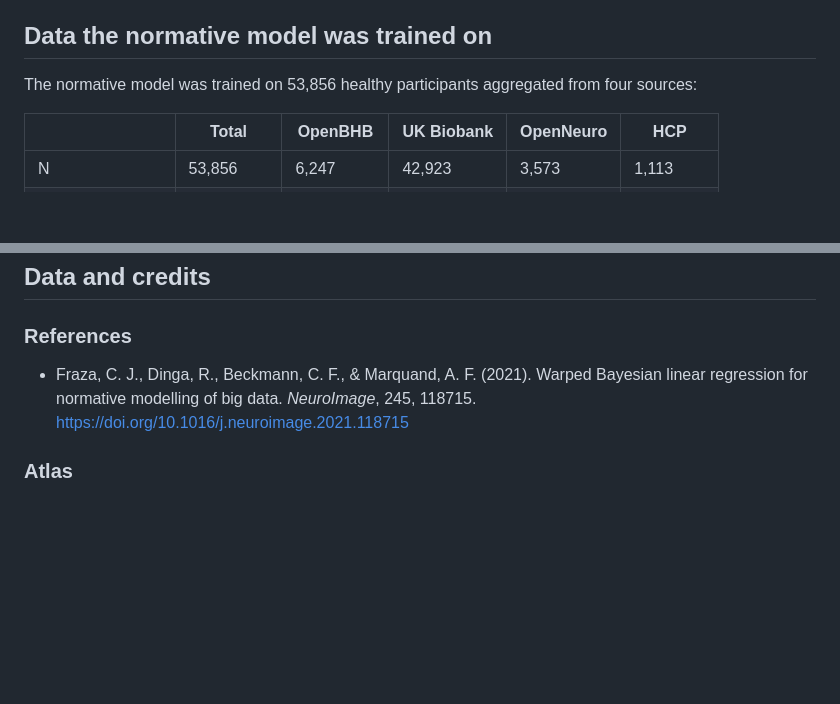
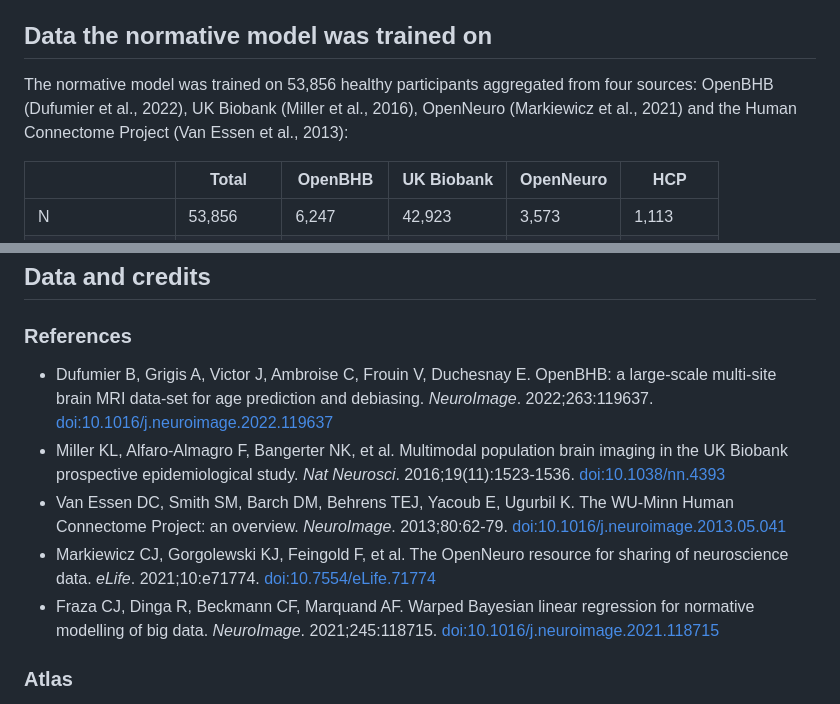
Before and after one commit to SaraMPetiton/brain-normative-atlas-explorer, a Markdown page: README.md, 2 parts joined by grey strips. Drawn GitHub-style; blank space fills up the shorter version.

Commit message:
added references

```diff
--- a/README.md
+++ b/README.md
@@ -11,7 +11,9 @@ where I worked under the direction of Edouard Duchesnay and the co-supervision o
 
 ## Data the normative model was trained on
 
-The normative model was trained on 53,856 healthy participants aggregated from four sources:
+The normative model was trained on 53,856 healthy participants aggregated from four sources: OpenBHB
+(Dufumier et al., 2022), UK Biobank (Miller et al., 2016), OpenNeuro (Markiewicz et al., 2021) and the
+Human Connectome Project (Van Essen et al., 2013):
 
 |                 | Total       | OpenBHB     | UK Biobank | OpenNeuro   | HCP        |
 |-----------------|-------------|-------------|------------|-------------|------------|
@@ -146,9 +148,11 @@ Installed copies use the latest files whenever they are online (for example afte
 
 ### References
 
-- Fraza, C. J., Dinga, R., Beckmann, C. F., & Marquand, A. F. (2021). Warped Bayesian linear
-  regression for normative modelling of big data. *NeuroImage*, 245, 118715.
-  https://doi.org/10.1016/j.neuroimage.2021.118715
+- Dufumier B, Grigis A, Victor J, Ambroise C, Frouin V, Duchesnay E. OpenBHB: a large-scale multi-site brain MRI data-set for age prediction and debiasing. *NeuroImage*. 2022;263:119637. [doi:10.1016/j.neuroimage.2022.119637](https://doi.org/10.1016/j.neuroimage.2022.119637)
+- Miller KL, Alfaro-Almagro F, Bangerter NK, et al. Multimodal population brain imaging in the UK Biobank prospective epidemiological study. *Nat Neurosci*. 2016;19(11):1523-1536. [doi:10.1038/nn.4393](https://doi.org/10.1038/nn.4393)
+- Van Essen DC, Smith SM, Barch DM, Behrens TEJ, Yacoub E, Ugurbil K. The WU-Minn Human Connectome Project: an overview. *NeuroImage*. 2013;80:62-79. [doi:10.1016/j.neuroimage.2013.05.041](https://doi.org/10.1016/j.neuroimage.2013.05.041)
+- Markiewicz CJ, Gorgolewski KJ, Feingold F, et al. The OpenNeuro resource for sharing of neuroscience data. *eLife*. 2021;10:e71774. [doi:10.7554/eLife.71774](https://doi.org/10.7554/eLife.71774)
+- Fraza CJ, Dinga R, Beckmann CF, Marquand AF. Warped Bayesian linear regression for normative modelling of big data. *NeuroImage*. 2021;245:118715. [doi:10.1016/j.neuroimage.2021.118715](https://doi.org/10.1016/j.neuroimage.2021.118715)
 
 ### Atlas
 
```
